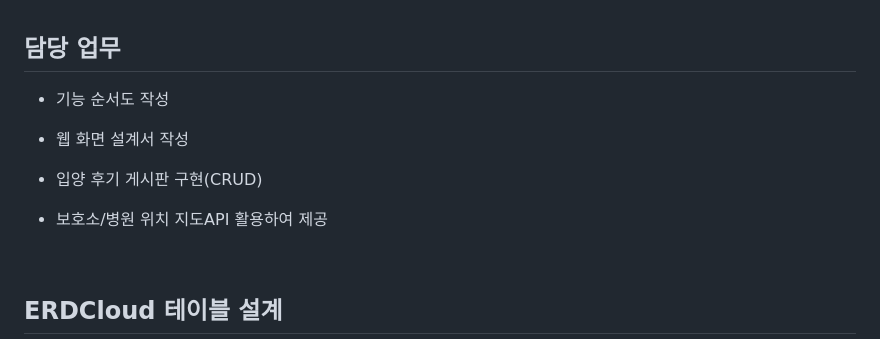
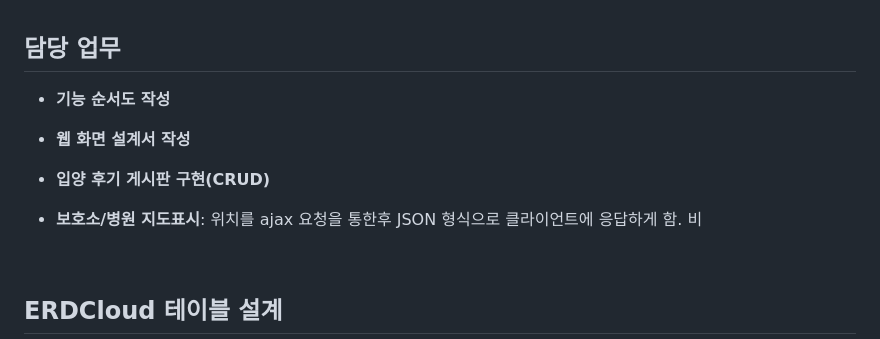
Before and after one commit to im9613/SpringPet, a Markdown page: README.md, the part around the change. Drawn GitHub-style.

```diff
--- a/README.md
+++ b/README.md
@@ -25,10 +25,10 @@
 <br>
 
 ## 담당 업무
-- 기능 순서도 작성
-- 웹 화면 설계서 작성
-- 입양 후기 게시판 구현(CRUD)
-- 보호소/병원 위치 지도API 활용하여 제공
+- **기능 순서도 작성**
+- **웹 화면 설계서 작성**
+- **입양 후기 게시판 구현(CRUD)**
+- **보호소/병원 지도표시**: 위치를 ajax 요청을 통한후 JSON 형식으로 클라이언트에 응답하게 함. 비
 
   <br>
 ## ERDCloud 테이블 설계
```
